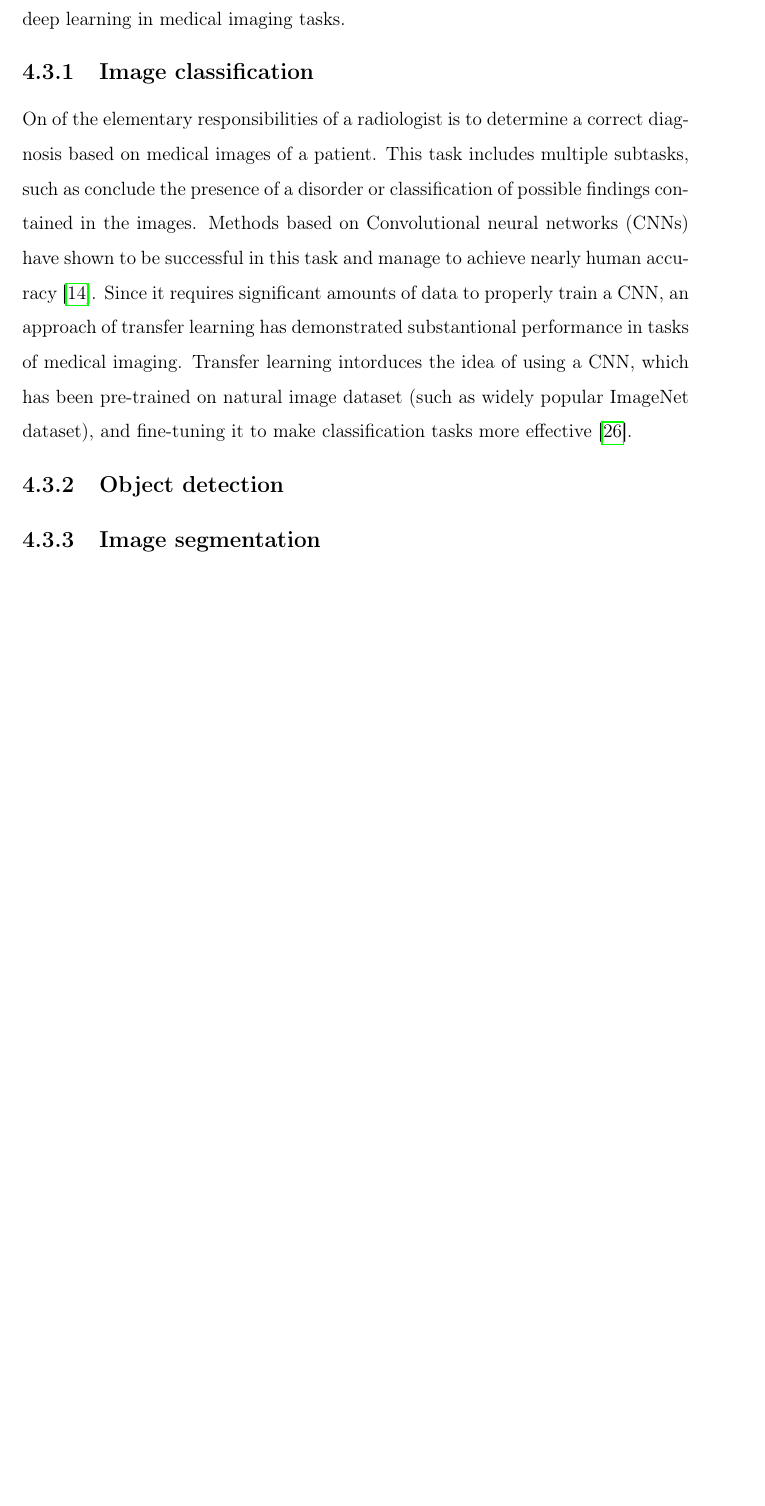
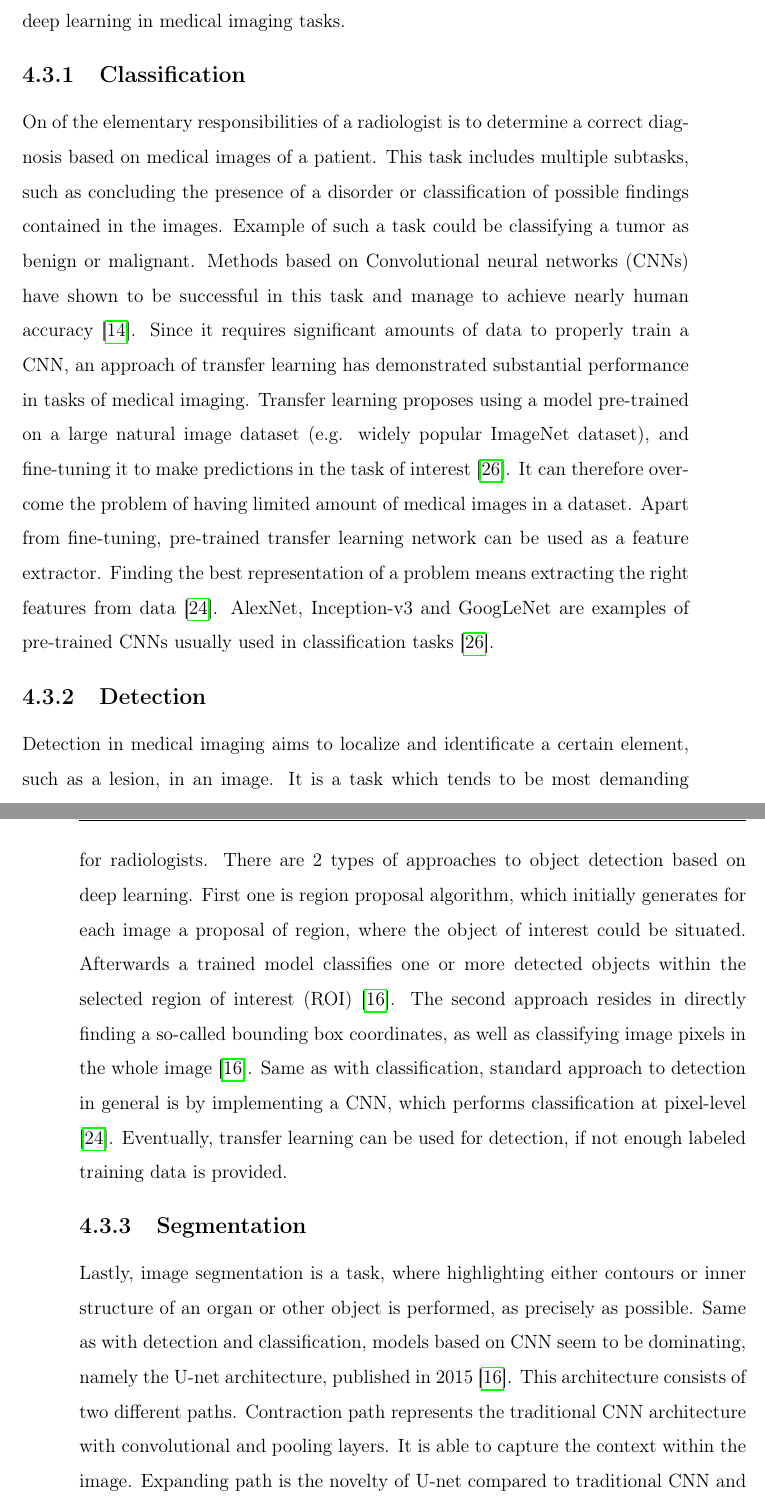
Before and after one commit to hankaholla/bakalarka-1, a LaTeX thesis (main.tex, which reads content/medicalImaging.tex, preamble/preamble.tex): part of page 36 of 46 before the commit and two parts of pages 36 and 37 of 48 after it, the two joined at a grey line, cut so that both start at the same text, the shorter picture padded with empty space. Compiled offline with pdfLaTeX.

Commit message:
imaging done, related work 2 to be fixed

```diff
--- a/content/medicalImaging.tex
+++ b/content/medicalImaging.tex
@@ -37,7 +37,9 @@ The progress of technology and easier access to high-performance hardware compon
 % https://www.ncbi.nlm.nih.gov/pmc/articles/PMC6945006/#b1-ns-1938396-198
 %https://www.sciencedirect.com/science/article/pii/S1361841517301135#sec0016
 In the very field computer vision have been some of the most remarkable successes in deep learning. Medical imaging can benefit greatly from the powerful tools that deep learning has to offer. Here we present three different areas of application of deep learning in medical imaging tasks.
-\subsection{Image classification}
-On of the elementary responsibilities of a radiologist is to determine a correct diagnosis based on medical images of a patient. This task includes multiple subtasks, such as conclude the presence of a disorder or classification of possible findings contained in the images. Methods based on Convolutional neural networks (CNNs) have shown to be successful in this task and manage to achieve nearly human accuracy \cite{deeplearningHealthcare}. Since it requires significant amounts of data to properly train a CNN, an approach of transfer learning has demonstrated substantional performance in tasks of medical imaging. Transfer learning intorduces the idea of using a CNN, which has been pre-trained on natural image dataset (such as widely popular ImageNet dataset), and fine-tuning it to make classification tasks more effective \cite{IEEEtransfer}.
-\subsection{Object detection}
-\subsection{Image segmentation}
+\subsection{Classification}
+On of the elementary responsibilities of a radiologist is to determine a correct diagnosis based on medical images of a patient. This task includes multiple subtasks, such as concluding the presence of a disorder or classification of possible findings contained in the images. Example of such a task could be classifying a tumor as benign or malignant. Methods based on Convolutional neural networks (CNNs) have shown to be successful in this task and manage to achieve nearly human accuracy \cite{deeplearningHealthcare}. Since it requires significant amounts of data to properly train a CNN, an approach of transfer learning has demonstrated substantial performance in tasks of medical imaging. Transfer learning proposes using a model pre-trained on a large natural image dataset (e.g. widely popular ImageNet dataset), and fine-tuning it to make predictions in the task of interest \cite{IEEEtransfer}. It can therefore overcome the problem of having limited amount of medical images in a dataset. Apart from fine-tuning, pre-trained transfer learning network can be used as a feature extractor. Finding the best representation of a problem means extracting the right features from data \cite{surveyOnImageing}. AlexNet, Inception-v3 and GoogLeNet are examples of pre-trained CNNs usually used in classification tasks \cite{IEEEtransfer}.
+\subsection{Detection}
+Detection in medical imaging aims to localize and identificate a certain element, such as a lesion, in an image. It is a task which tends to be most demanding for radiologists. There are 2 types of approaches to object detection based on deep learning. First one is region proposal algorithm, which initially generates for each image a proposal of region, where the object of interest could be situated. Afterwards a trained model classifies one or more detected objects within the selected region of interest (ROI) \cite{kim2019deep}. The second approach resides in directly finding a so-called bounding box coordinates, as well as classifying image pixels in the whole image \cite{kim2019deep}. Same as with classification, standard approach to detection in general is by implementing a CNN, which performs classification at pixel-level \cite{surveyOnImageing}. Eventually, transfer learning can be used for detection, if not enough labeled training data is provided.
+\subsection{Segmentation}
+Lastly, image segmentation is a task, where highlighting either contours or inner structure of an organ or other object is performed, as precisely as possible. Same as with detection and classification, models based on CNN seem to be dominating, namely the U-net architecture, published in 2015 \cite{kim2019deep}. This architecture consists of two different paths. Contraction path represents the traditional CNN architecture with convolutional and pooling layers. It is able to capture the context within the image. Expanding path is the novelty of U-net compared to traditional CNN and it's role is to localize object of interest using transposed convolution operations \cite{surveyOnImageing}. With this combination of equally applied up- and down-sampling, U-net outputs a segmentation map for each processed image. Recently recurrent neural networks (RNNs) have become popular for segmentation tasks as well \cite{surveyOnImageing}.
--- a/preamble/preamble.tex
+++ b/preamble/preamble.tex
@@ -67,12 +67,13 @@
 
 \titlespacing*{\chapter}
 {0pt}{-30pt}{30pt}
-\titlespacing*{\section}
-{0pt}{10pt}{0pt}
-\titlespacing*{\subsection}
+% \titlespacing*{\section}
+% {0pt}{10pt}{0pt}
+\titlespacing{\subsection}
 {0pt}{0pt}{0pt}
 \titlespacing*{\subsubsection}
 {0pt}{10pt}{-10pt}
+\titlespacing{\section}{0pt}{5pt}{-2pt}
 % \titlespacing*{\subsection}
 % {0pt}{5.5ex plus 1ex minus .2ex}{4.3ex plus .2ex}
 
```
Also changed, not shown: bib/refs.bib (+0 -1 lines), content/related.tex (+3 -7 lines).
